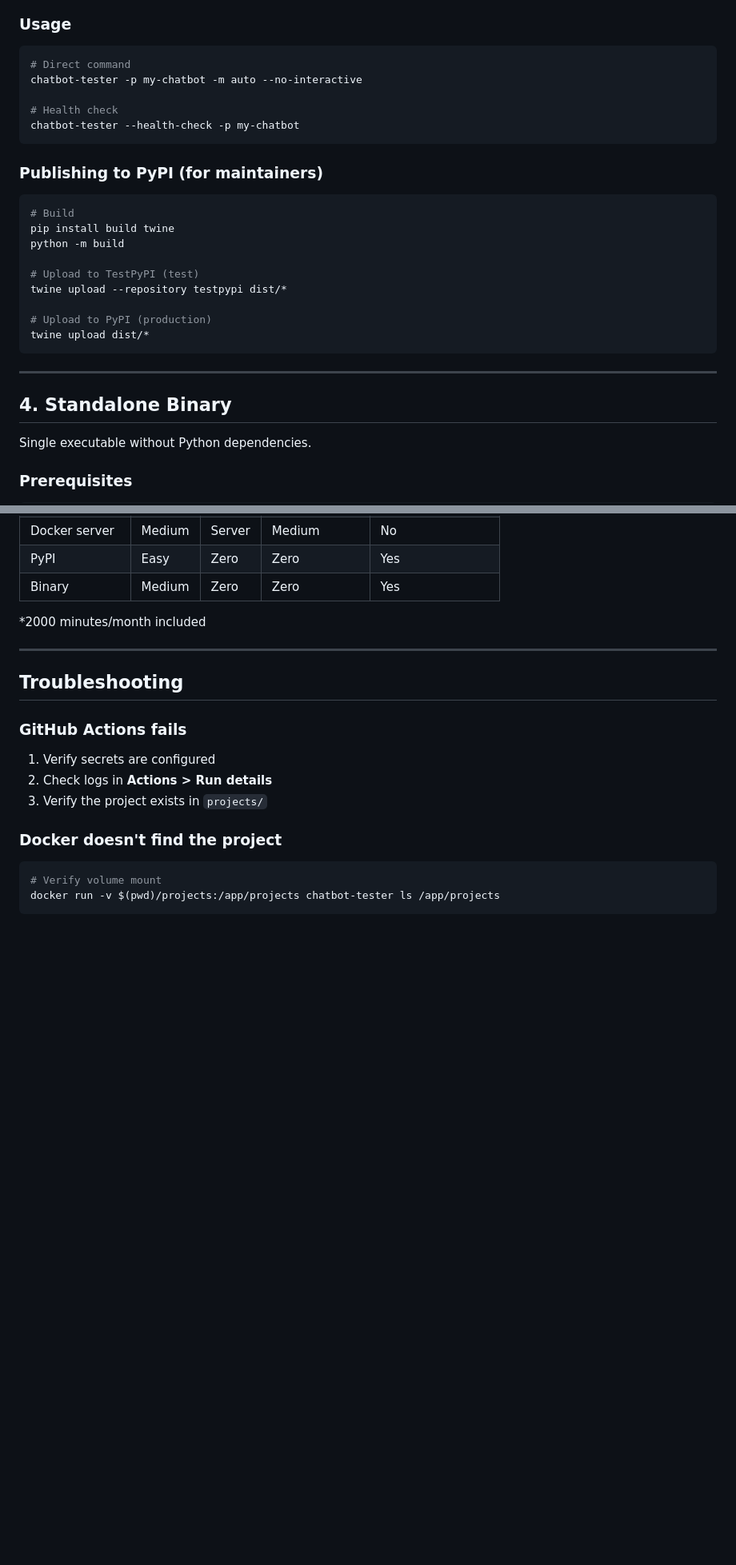
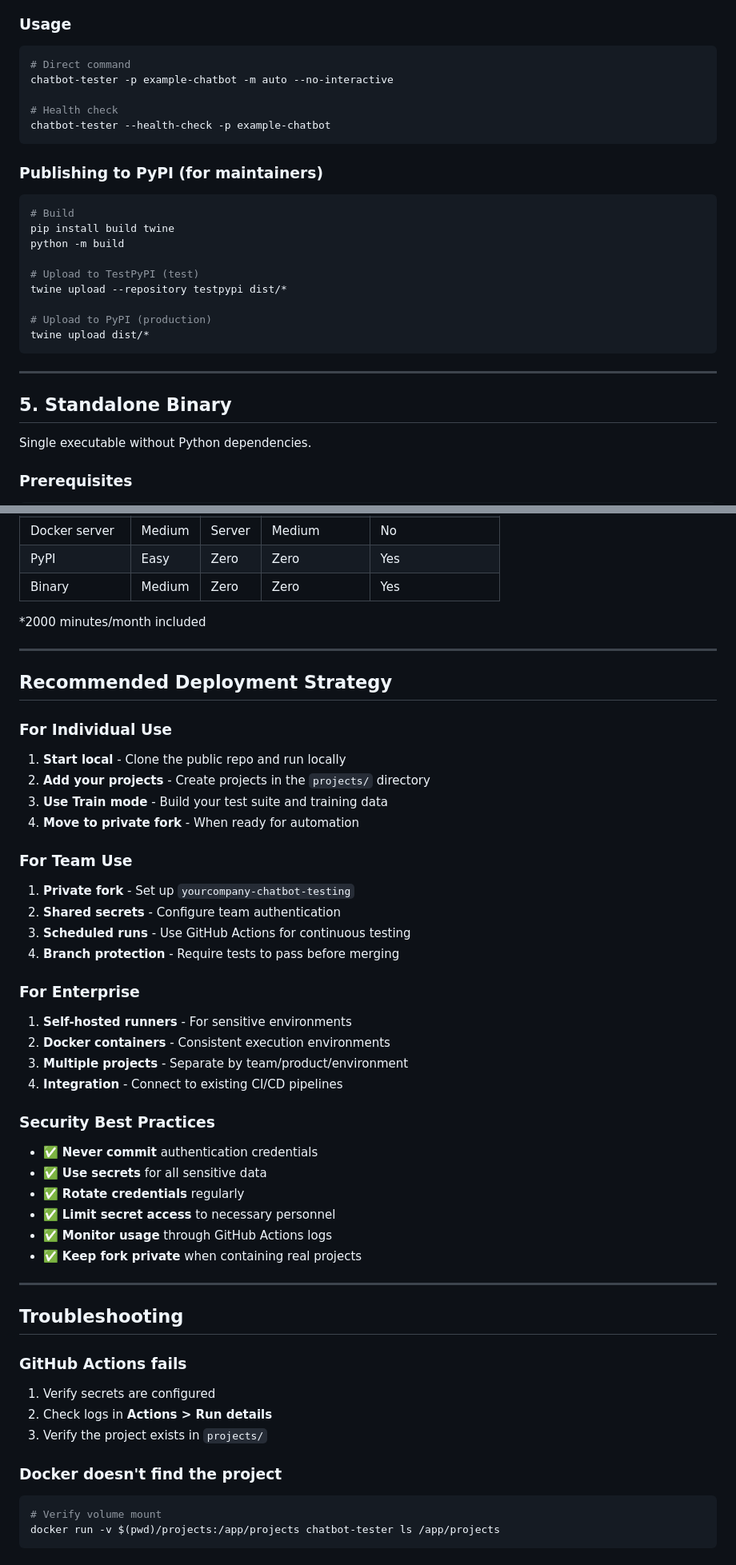
Before and after one commit to corradofrancolini/chatbot-tester, a Markdown page: docs/DEPLOYMENT.md, 2 parts joined by grey strips. Shown at 80% size. GitHub-like rendering; blank space fills up the shorter version.

````diff
--- a/docs/DEPLOYMENT.md
+++ b/docs/DEPLOYMENT.md
@@ -179,10 +270,10 @@ pip install chatbot-tester[all]
 
 ```bash
 # Direct command
-chatbot-tester -p my-chatbot -m auto --no-interactive
+chatbot-tester -p example-chatbot -m auto --no-interactive
 
 # Health check
-chatbot-tester --health-check -p my-chatbot
+chatbot-tester --health-check -p example-chatbot
 ```
 
 ### Publishing to PyPI (for maintainers)
@@ -201,7 +292,7 @@ twine upload dist/*
 
 ---
 
-## 4. Standalone Binary
+## 5. Standalone Binary
 
 Single executable without Python dependencies.
 
@@ -306,6 +397,36 @@ jobs:
 
 ---
 
+## Recommended Deployment Strategy
+
+### For Individual Use
+1. **Start local** - Clone the public repo and run locally
+2. **Add your projects** - Create projects in the `projects/` directory
+3. **Use Train mode** - Build your test suite and training data
+4. **Move to private fork** - When ready for automation
+
+### For Team Use
+1. **Private fork** - Set up `yourcompany-chatbot-testing`
+2. **Shared secrets** - Configure team authentication
+3. **Scheduled runs** - Use GitHub Actions for continuous testing
+4. **Branch protection** - Require tests to pass before merging
+
+### For Enterprise
+1. **Self-hosted runners** - For sensitive environments
+2. **Docker containers** - Consistent execution environments
+3. **Multiple projects** - Separate by team/product/environment
+4. **Integration** - Connect to existing CI/CD pipelines
+
+### Security Best Practices
+- ✅ **Never commit** authentication credentials
+- ✅ **Use secrets** for all sensitive data
+- ✅ **Rotate credentials** regularly
+- ✅ **Limit secret access** to necessary personnel
+- ✅ **Monitor usage** through GitHub Actions logs
+- ✅ **Keep fork private** when containing real projects
+
+---
+
 ## Troubleshooting
 
 ### GitHub Actions fails
````
Also changed, not shown: other parts of docs/DEPLOYMENT.md (+114 -23 lines).
